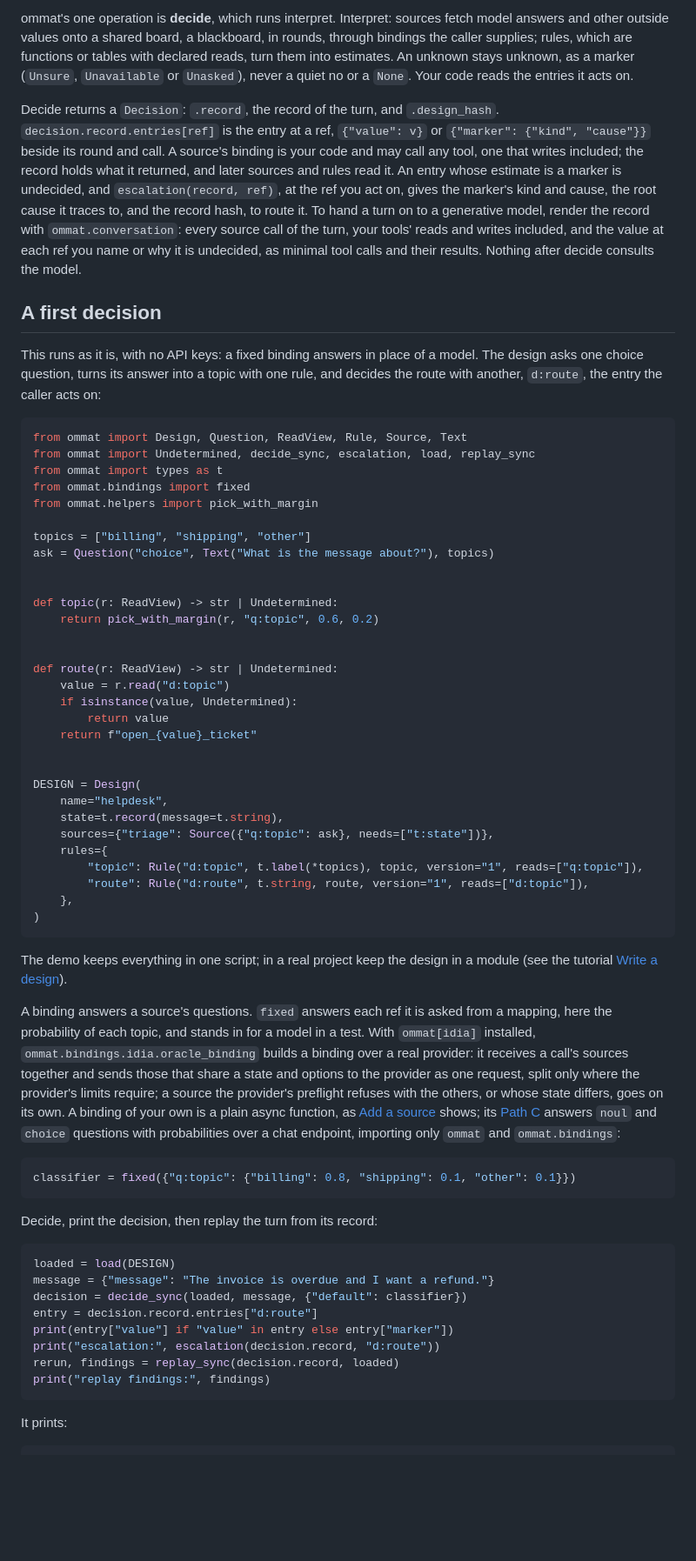
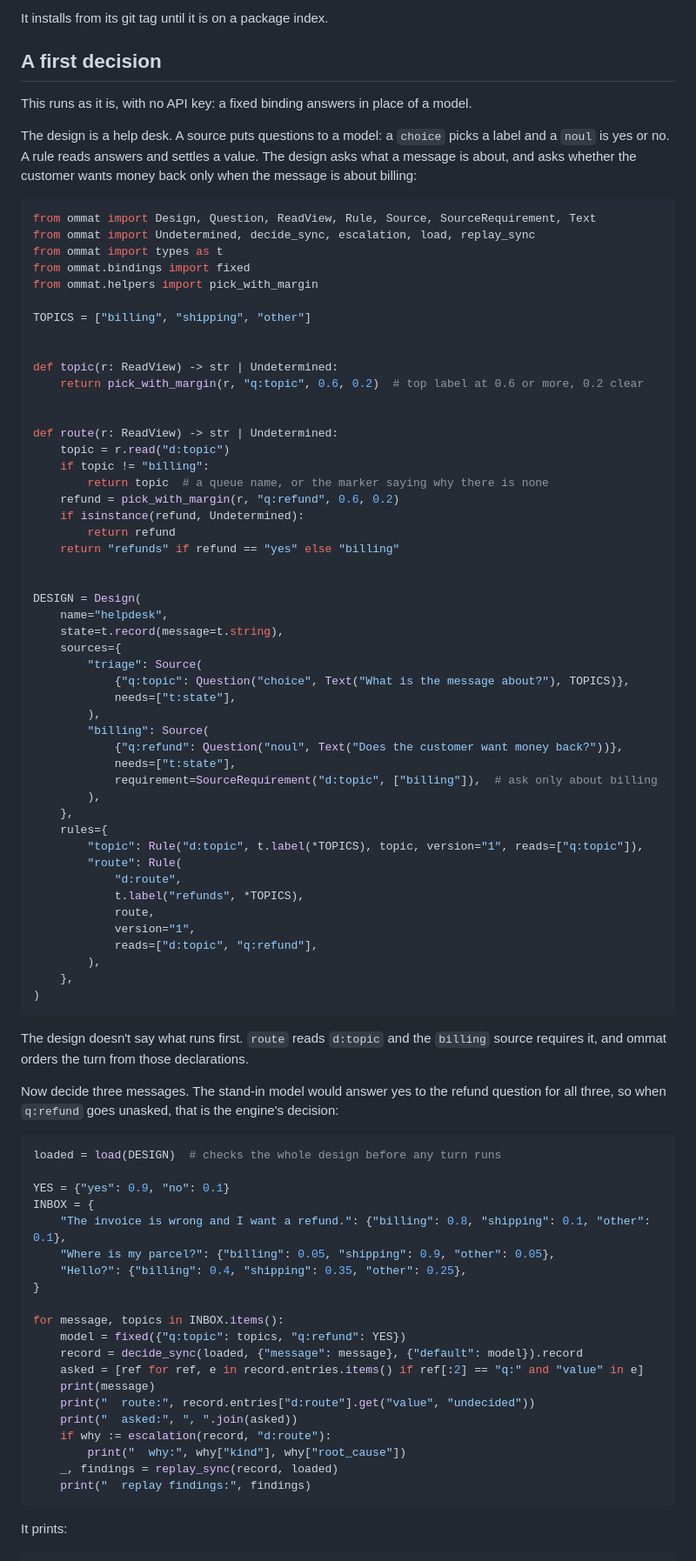
Before and after one commit to CRSiegfried/ommat, a Markdown page: README.md, the part around one of its changes. Shown at 87% size. Drawn GitHub-style; blank space fills up the shorter version.

````diff
--- a/README.md
+++ b/README.md
@@ -29,66 +21,90 @@ flowchart TD
 ```
 
-ommat's one operation is **decide**, which runs interpret. Interpret: sources fetch model answers and other outside values onto a shared board, a blackboard, in rounds, through bindings the caller supplies; rules, which are functions or tables with declared reads, turn them into estimates. An unknown stays unknown, as a marker (`Unsure`, `Unavailable` or `Unasked`), never a quiet no or a `None`. Your code reads the entries it acts on.
-
-Decide returns a `Decision`: `.record`, the record of the turn, and `.design_hash`. `decision.record.entries[ref]` is the entry at a ref, `{"value": v}` or `{"marker": {"kind", "cause"}}` beside its round and call. A source's binding is your code and may call any tool, one that writes included; the record holds what it returned, and later sources and rules read it. An entry whose estimate is a marker is undecided, and `escalation(record, ref)`, at the ref you act on, gives the marker's kind and cause, the root cause it traces to, and the record hash, to route it. To hand a turn on to a generative model, render the record with `ommat.conversation`: every source call of the turn, your tools' reads and writes included, and the value at each ref you name or why it is undecided, as minimal tool calls and their results. Nothing after decide consults the model.
+It installs from its git tag until it is on a package index.
 
 ## A first decision
 
-This runs as it is, with no API keys: a fixed binding answers in place of a model. The design asks one choice question, turns its answer into a topic with one rule, and decides the route with another, `d:route`, the entry the caller acts on:
+This runs as it is, with no API key: a fixed binding answers in place of a model.
+
+The design is a help desk. A source puts questions to a model: a `choice` picks a label and a `noul` is yes or no. A rule reads answers and settles a value. The design asks what a message is about, and asks whether the customer wants money back only when the message is about billing:
 
 <!-- demo -->
 ```python
-from ommat import Design, Question, ReadView, Rule, Source, Text
+from ommat import Design, Question, ReadView, Rule, Source, SourceRequirement, Text
 from ommat import Undetermined, decide_sync, escalation, load, replay_sync
 from ommat import types as t
 from ommat.bindings import fixed
 from ommat.helpers import pick_with_margin
 
-topics = ["billing", "shipping", "other"]
-ask = Question("choice", Text("What is the message about?"), topics)
+TOPICS = ["billing", "shipping", "other"]
 
 
 def topic(r: ReadView) -> str | Undetermined:
-    return pick_with_margin(r, "q:topic", 0.6, 0.2)
+    return pick_with_margin(r, "q:topic", 0.6, 0.2)  # top label at 0.6 or more, 0.2 clear
 
 
 def route(r: ReadView) -> str | Undetermined:
-    value = r.read("d:topic")
-    if isinstance(value, Undetermined):
-        return value
-    return f"open_{value}_ticket"
+    topic = r.read("d:topic")
+    if topic != "billing":
+        return topic  # a queue name, or the marker saying why there is none
+    refund = pick_with_margin(r, "q:refund", 0.6, 0.2)
+    if isinstance(refund, Undetermined):
+        return refund
+    return "refunds" if refund == "yes" else "billing"
 
 
 DESIGN = Design(
     name="helpdesk",
     state=t.record(message=t.string),
-    sources={"triage": Source({"q:topic": ask}, needs=["t:state"])},
+    sources={
+        "triage": Source(
+            {"q:topic": Question("choice", Text("What is the message about?"), TOPICS)},
+            needs=["t:state"],
+        ),
+        "billing": Source(
+            {"q:refund": Question("noul", Text("Does the customer want money back?"))},
+            needs=["t:state"],
+            requirement=SourceRequirement("d:topic", ["billing"]),  # ask only about billing
+        ),
+    },
     rules={
-        "topic": Rule("d:topic", t.label(*topics), topic, version="1", reads=["q:topic"]),
-        "route": Rule("d:route", t.string, route, version="1", reads=["d:topic"]),
+        "topic": Rule("d:topic", t.label(*TOPICS), topic, version="1", reads=["q:topic"]),
+        "route": Rule(
+            "d:route",
+            t.label("refunds", *TOPICS),
+            route,
+            version="1",
+            reads=["d:topic", "q:refund"],
+        ),
     },
 )
 ```
 
-The demo keeps everything in one script; in a real project keep the design in a module (see the tutorial [Write a design](docs/tutorials/write-a-design.md)).
+The design doesn't say what runs first. `route` reads `d:topic` and the `billing` source requires it, and ommat orders the turn from those declarations.
 
-A binding answers a source's questions. `fixed` answers each ref it is asked from a mapping, here the probability of each topic, and stands in for a model in a test. With `ommat[idia]` installed, `ommat.bindings.idia.oracle_binding` builds a binding over a real provider: it receives a call's sources together and sends those that share a state and options to the provider as one request, split only where the provider's limits require; a source the provider's preflight refuses with the others, or whose state differs, goes on its own. A binding of your own is a plain async function, as [Add a source](docs/how-to/add-a-source.md) shows; its [Path C](docs/how-to/add-a-source.md#path-c-write-a-binding-over-a-chat-endpoint) answers `noul` and `choice` questions with probabilities over a chat endpoint, importing only `ommat` and `ommat.bindings`:
+Now decide three messages. The stand-in model would answer yes to the refund question for all three, so when `q:refund` goes unasked, that is the engine's decision:
 
 ```python
-classifier = fixed({"q:topic": {"billing": 0.8, "shipping": 0.1, "other": 0.1}})
-```
+loaded = load(DESIGN)  # checks the whole design before any turn runs
 
-Decide, print the decision, then replay the turn from its record:
+YES = {"yes": 0.9, "no": 0.1}
+INBOX = {
+    "The invoice is wrong and I want a refund.": {"billing": 0.8, "shipping": 0.1, "other": 0.1},
+    "Where is my parcel?": {"billing": 0.05, "shipping": 0.9, "other": 0.05},
+    "Hello?": {"billing": 0.4, "shipping": 0.35, "other": 0.25},
+}
 
-```python
-loaded = load(DESIGN)
-message = {"message": "The invoice is overdue and I want a refund."}
-decision = decide_sync(loaded, message, {"default": classifier})
-entry = decision.record.entries["d:route"]
-print(entry["value"] if "value" in entry else entry["marker"])
-print("escalation:", escalation(decision.record, "d:route"))
-rerun, findings = replay_sync(decision.record, loaded)
-print("replay findings:", findings)
+for message, topics in INBOX.items():
+    model = fixed({"q:topic": topics, "q:refund": YES})
+    record = decide_sync(loaded, {"message": message}, {"default": model}).record
+    asked = [ref for ref, e in record.entries.items() if ref[:2] == "q:" and "value" in e]
+    print(message)
+    print("  route:", record.entries["d:route"].get("value", "undecided"))
+    print("  asked:", ", ".join(asked))
+    if why := escalation(record, "d:route"):
+        print("  why:", why["kind"], why["root_cause"])
+    _, findings = replay_sync(record, loaded)
+    print("  replay findings:", findings)
 ```
 
 It prints:
````
Also changed, not shown: other parts of README.md (+65 -82 lines), docs/assets/demo.gif (added), docs/assets/three-turns.gif (added), 4 other files.
